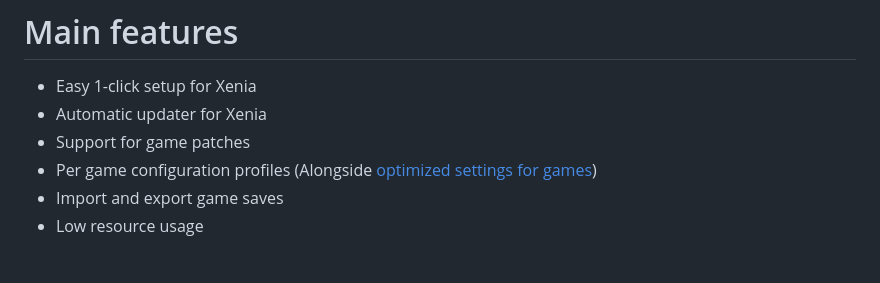
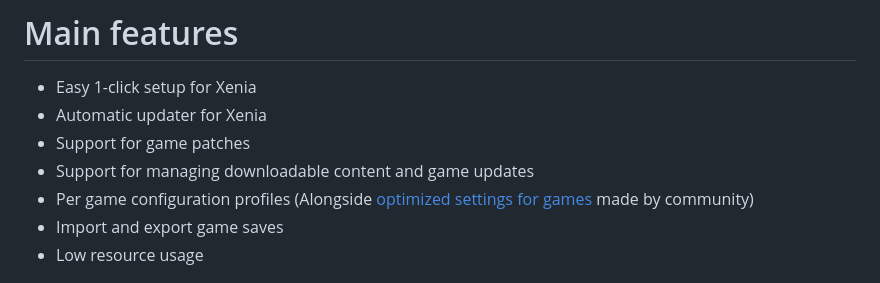
Before and after one commit to xenia-manager/xenia-manager, a Markdown page: README.md, the part around one of its changes. GitHub-like rendering.

Commit message:
Update README.md
Added more screenshots and added some of the main features that were missing

```diff
--- a/README.md
+++ b/README.md
@@ -12,7 +12,8 @@ Xenia Manager is a tool designed to simplify the use of the Xenia Emulator. It a
 - Easy 1-click setup for Xenia
 - Automatic updater for Xenia
 - Support for game patches
-- Per game configuration profiles (Alongside [optimized settings for games](https://github.com/xenia-manager/Optimized-Settings))
+- Support for managing downloadable content and game updates
+- Per game configuration profiles (Alongside [optimized settings for games](https://github.com/xenia-manager/Optimized-Settings) made by community)
 - Import and export game saves
 - Low resource usage
 
```
Also changed, not shown: other parts of README.md (+8 -0 lines), Assets/Screenshots/4. Xenia Manager Settings.png (added), 1 other file.
